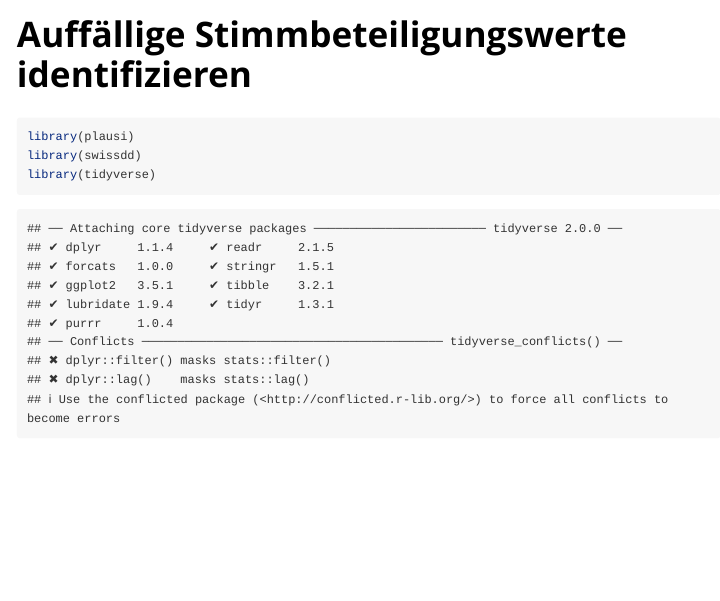
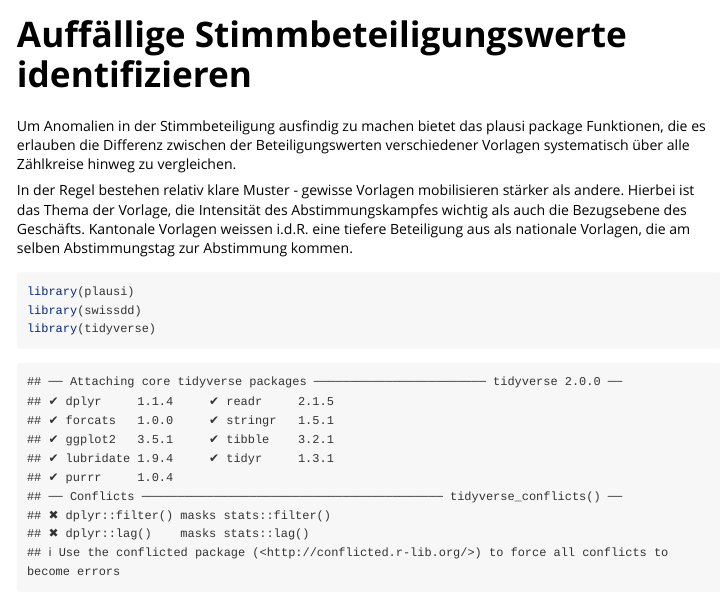
Before and after one commit to statistikZH/plausi, an R Markdown document (vignettes/stimmbeteiligung.Rmd): the page in a window 1100 px wide, from its top. Rendered offline with R 4.5, knitr and Pandoc, with nearby package versions; some code elsewhere in the file could not run offline; long lines of code are wrapped.

Commit message:
vignette Stimmbeteiligung ergänzt

````diff
--- a/vignettes/stimmbeteiligung.Rmd
+++ b/vignettes/stimmbeteiligung.Rmd
@@ -6,6 +6,10 @@ vignette: >
   %\VignetteEngine{knitr::rmarkdown}
   %\VignetteEncoding{UTF-8}
 ---
+
+Um Anomalien in der Stimmbeteiligung ausfindig zu machen bietet das plausi package Funktionen, die es erlauben die Differenz zwischen der Beteiligungswerten verschiedener Vorlagen systematisch über alle Zählkreise hinweg zu vergleichen.
+
+In der Regel bestehen relativ klare Muster - gewisse Vorlagen mobilisieren stärker als andere. Hierbei ist das Thema der Vorlage, die Intensität des Abstimmungskampfes wichtig als auch die Bezugsebene des Geschäfts. Kantonale Vorlagen weissen i.d.R. eine tiefere Beteiligung aus als nationale Vorlagen, die am selben Abstimmungstag zur Abstimmung kommen.
 
 ```{r setup}
 library(plausi)
````
